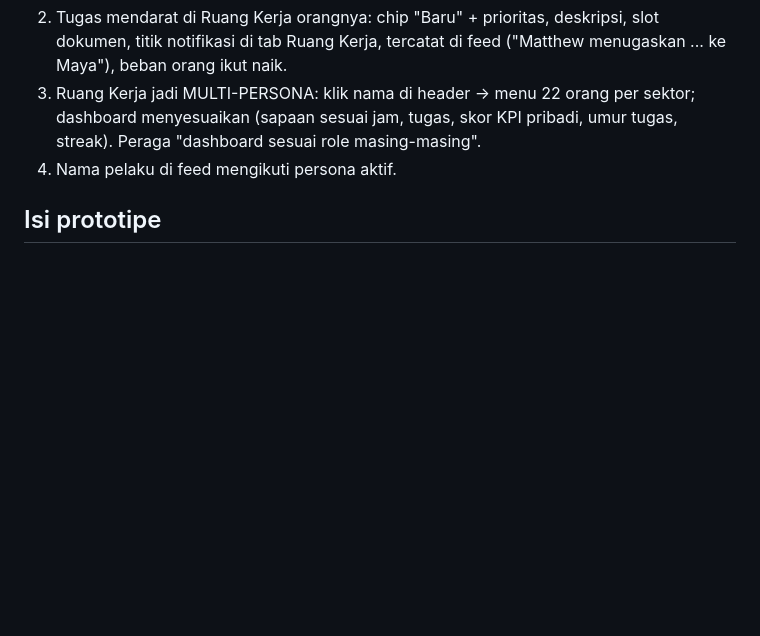
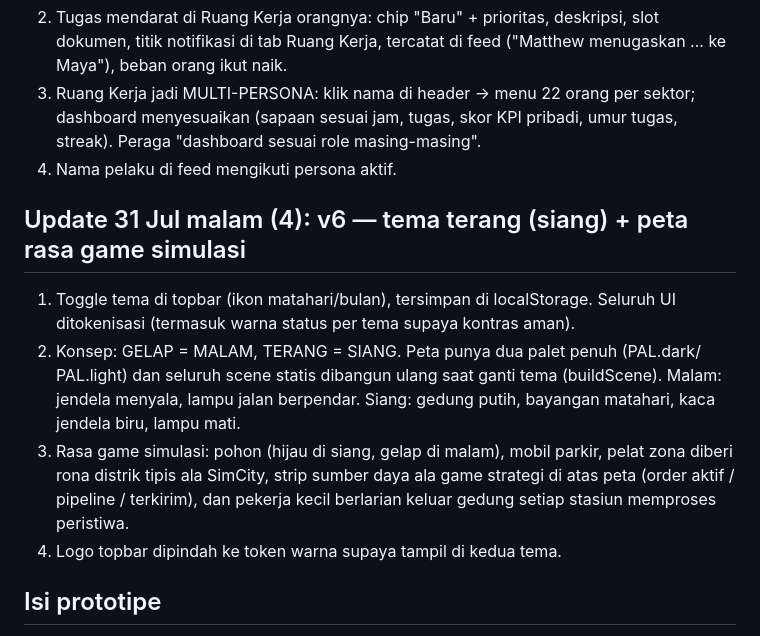
Before and after one commit to MahewAi/ekosistem-kerja, a Markdown page: CATATAN.md, the part around the change. GitHub-like rendering; blank space fills up the shorter version.

```diff
--- a/CATATAN.md
+++ b/CATATAN.md
@@ -96,6 +96,20 @@ Inti visi yang belum ada akhirnya dibangun: "atasan kirim tugas tanpa WA".
    umur tugas, streak). Peraga "dashboard sesuai role masing-masing".
 4. Nama pelaku di feed mengikuti persona aktif.
 
+## Update 31 Jul malam (4): v6 — tema terang (siang) + peta rasa game simulasi
+
+1. Toggle tema di topbar (ikon matahari/bulan), tersimpan di localStorage.
+   Seluruh UI ditokenisasi (termasuk warna status per tema supaya kontras aman).
+2. Konsep: GELAP = MALAM, TERANG = SIANG. Peta punya dua palet penuh (PAL.dark/
+   PAL.light) dan seluruh scene statis dibangun ulang saat ganti tema
+   (buildScene). Malam: jendela menyala, lampu jalan berpendar. Siang: gedung
+   putih, bayangan matahari, kaca jendela biru, lampu mati.
+3. Rasa game simulasi: pohon (hijau di siang, gelap di malam), mobil parkir,
+   pelat zona diberi rona distrik tipis ala SimCity, strip sumber daya ala
+   game strategi di atas peta (order aktif / pipeline / terkirim), dan pekerja
+   kecil berlarian keluar gedung setiap stasiun memproses peristiwa.
+4. Logo topbar dipindah ke token warna supaya tampil di kedua tema.
+
 ## Isi prototipe
 
 1. **Menara Kendali (owner)**: 5 KPI + sparkline, antrean "Perlu Perhatian"
```
Also changed, not shown: README.md (+2 -0 lines), v6-malam.png (added), v6-menara-terang.png (added), v6-sektor-terang.png (added), v6-siang.png (added), 1 other file.
